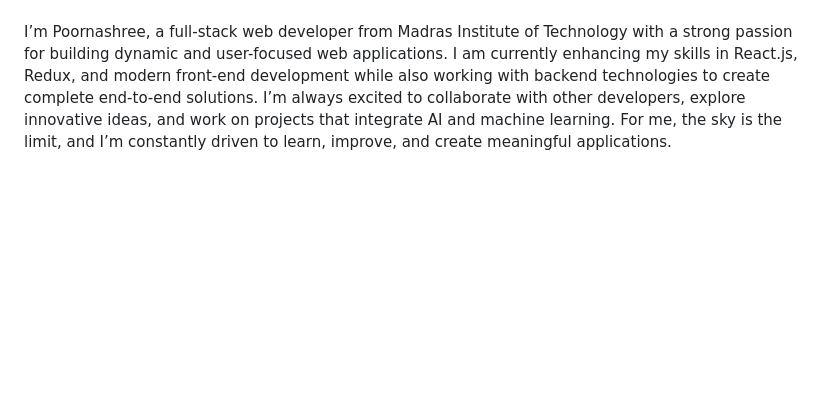
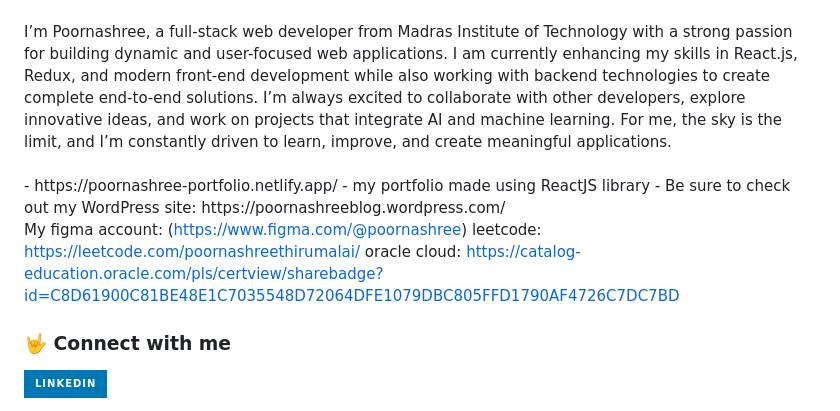
Before and after one commit to tpoornashree/tpoornashree, a Markdown page: README.md, the part around the change printed below. Rendered like a GitHub page; badges without logos; blank space fills up the shorter version.

```diff
--- a/README.md
+++ b/README.md
@@ -19,3 +19,17 @@
 <br>
 I’m Poornashree, a full-stack web developer from Madras Institute of Technology with a strong passion for building dynamic and user-focused web applications. I am currently enhancing my skills in React.js, Redux, and modern front-end development while also working with backend technologies to create complete end-to-end solutions. I’m always excited to collaborate with other developers, explore innovative ideas, and work on projects that integrate AI and machine learning. For me, the sky is the limit, and I’m constantly driven to learn, improve, and create meaningful applications.
 
+<br>
+
+<br>
+- https://poornashree-portfolio.netlify.app/ - my portfolio made using ReactJS library
+- Be sure to check out my WordPress site: https://poornashreeblog.wordpress.com/
+
+
+My figma account: (https://www.figma.com/@poornashree)
+leetcode: https://leetcode.com/poornashreethirumalai/
+oracle cloud: https://catalog-education.oracle.com/pls/certview/sharebadge?id=C8D61900C81BE48E1C7035548D72064DFE1079DBC805FFD1790AF4726C7DC7BD
+
+### 🤟 Connect with me
+[<img src = "https://img.shields.io/badge/linkedin-%230077B5.svg?&style=for-the-badge&logo=linkedin&logoColor=white&theme=radical">](https://www.linkedin.com/in/poornashree-thirumalai-6b1b19220/)
+
```
Also changed, not shown: other parts of README.md (+1 -0 lines).
